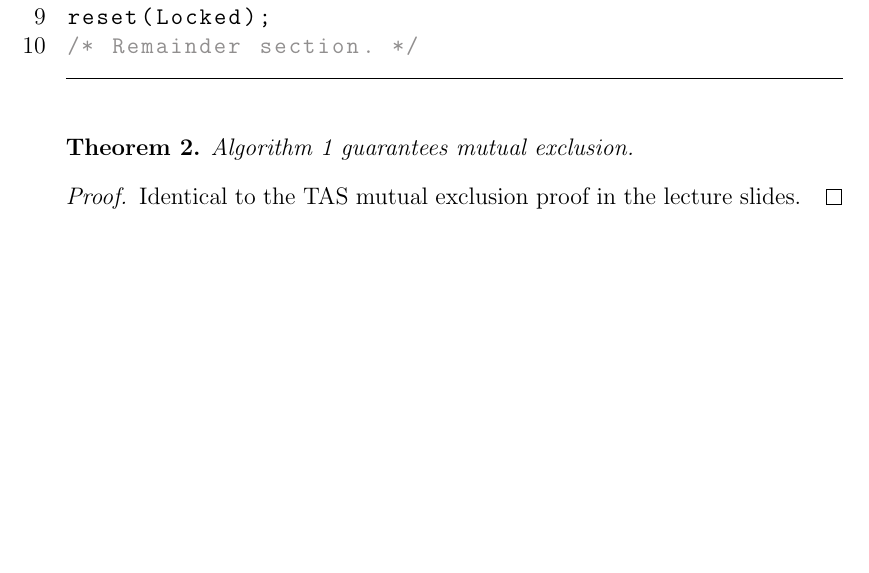
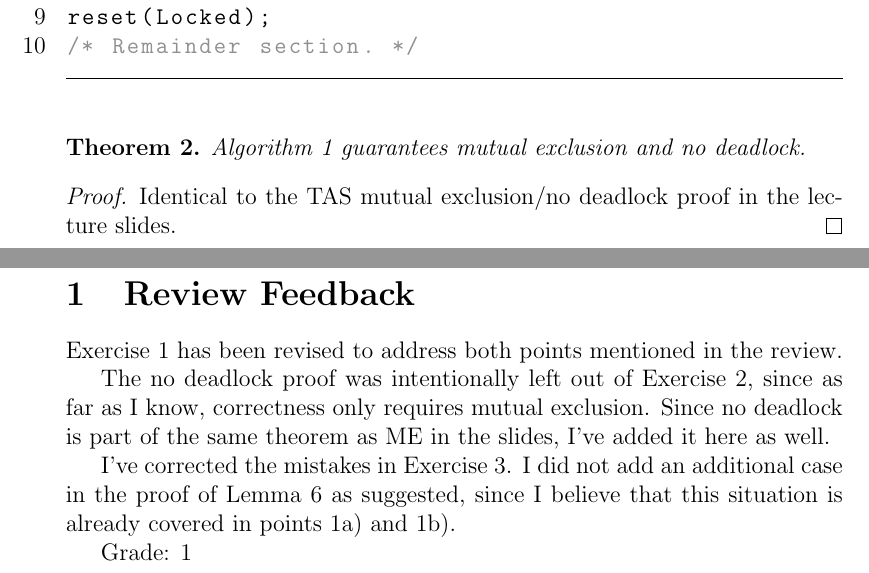
Before and after one commit to schuay/distributed_algorithms, a LaTeX problem sheet (hw3/hwnotitle.tex, which reads hw3/ex3.tex): part of page 2 of 7 before the commit and two parts of pages 2 and 8 of 8 after it, the two joined at a grey line, cut so that both start at the same text, the shorter picture padded with empty space. Compiled offline with pdfLaTeX.

Commit message:
HW3 final fixes and review feedback

```diff
--- a/hw3/ex3.tex
+++ b/hw3/ex3.tex
@@ -118,11 +118,11 @@ reset(Locked);
 \end{algorithm}
 
 \begin{theorem}
-Algorithm \ref{alg:ttas} guarantees mutual exclusion.
+Algorithm \ref{alg:ttas} guarantees mutual exclusion and no deadlock.
 \end{theorem}
 
 \begin{proof}
-Identical to the TAS mutual exclusion proof in the lecture slides.
+Identical to the TAS mutual exclusion/no deadlock proof in the lecture slides.
 \end{proof}
 
 % ------------------------------------------------------------------------------
@@ -420,3 +421,16 @@ an infinite number of steps, but by Lemma \ref{lemma:p_i_only} $p_{i+1} \ldots p
 never enter the CS in $\sigma'(C_j)$. No-lockout is violated,
 contradicting the assumption that algorithm $A$ exists.
 \end{proof}
+
+\section{Review Feedback}
+
+Exercise 1 has been revised to address both points mentioned in the review.
+
+The no deadlock proof was intentionally left out of Exercise 2, since as far as I know,
+correctness only requires mutual exclusion. Since no deadlock is part of the same theorem
+as ME in the slides, I've added it here as well.
+
+I've corrected the mistakes in Exercise 3. I did not add an additional case in the proof of Lemma
+6 as suggested, since I believe that this situation is already covered in points 1a) and 1b).
+
+Grade: 1
```
Also changed, not shown: hw3/ex3.tex (3 more changed lines).
